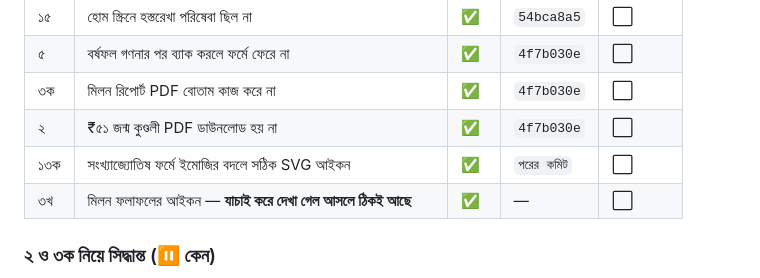
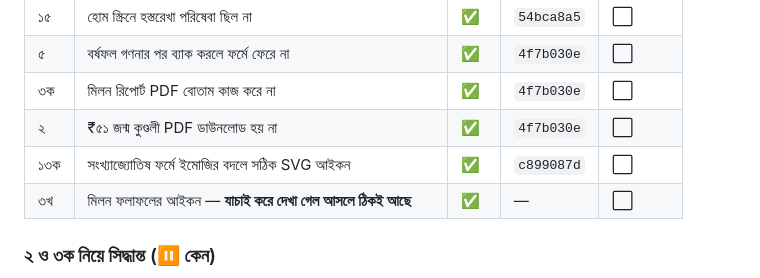
Before and after one commit to MyAstrology/myastrology-app, a Markdown page: IMPROVEMENT-PLAN.md, the part around the change. Rendered like a GitHub page.

Commit message:
📋 তালিকা হালনাগাদ

```diff
--- a/IMPROVEMENT-PLAN.md
+++ b/IMPROVEMENT-PLAN.md
@@ -25,7 +25,7 @@
 | ৫ | বর্ষফল গণনার পর ব্যাক করলে ফর্মে ফেরে না | ✅ | `4f7b030e` | ⬜ |
 | ৩ক | মিলন রিপোর্ট PDF বোতাম কাজ করে না | ✅ | `4f7b030e` | ⬜ |
 | ২ | ₹৫১ জন্ম কুণ্ডলী PDF ডাউনলোড হয় না | ✅ | `4f7b030e` | ⬜ |
-| ১৩ক | সংখ্যাজ্যোতিষ ফর্মে ইমোজির বদলে সঠিক SVG আইকন | ✅ | `পরের কমিট` | ⬜ |
+| ১৩ক | সংখ্যাজ্যোতিষ ফর্মে ইমোজির বদলে সঠিক SVG আইকন | ✅ | `c899087d` | ⬜ |
 | ৩খ | মিলন ফলাফলের আইকন — **যাচাই করে দেখা গেল আসলে ঠিকই আছে** | ✅ | — | ⬜ |
 
 ### ২ ও ৩ক নিয়ে সিদ্ধান্ত (⏸️ কেন)
```
